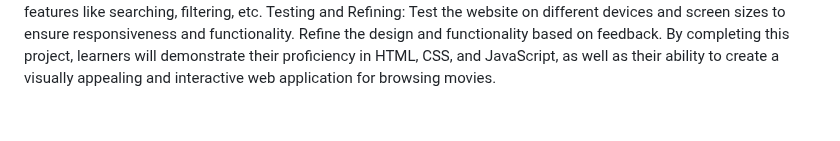
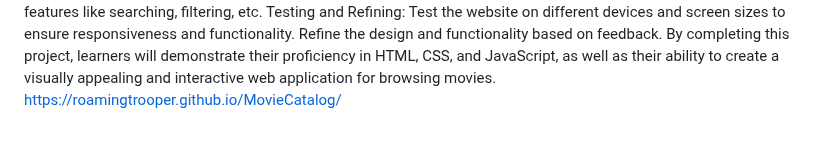
Before and after one commit to RoamingTrooper/MovieCatalog, a Markdown page: README.md, the part around the change. Drawn GitHub-style.

```diff
--- a/README.md
+++ b/README.md
@@ -70,3 +70,4 @@ Testing and Refining:
 Test the website on different devices and screen sizes to ensure responsiveness and functionality.
 Refine the design and functionality based on feedback.
 By completing this project, learners will demonstrate their proficiency in HTML, CSS, and JavaScript, as well as their ability to create a visually appealing and interactive web application for browsing movies.
+https://roamingtrooper.github.io/MovieCatalog/
```
